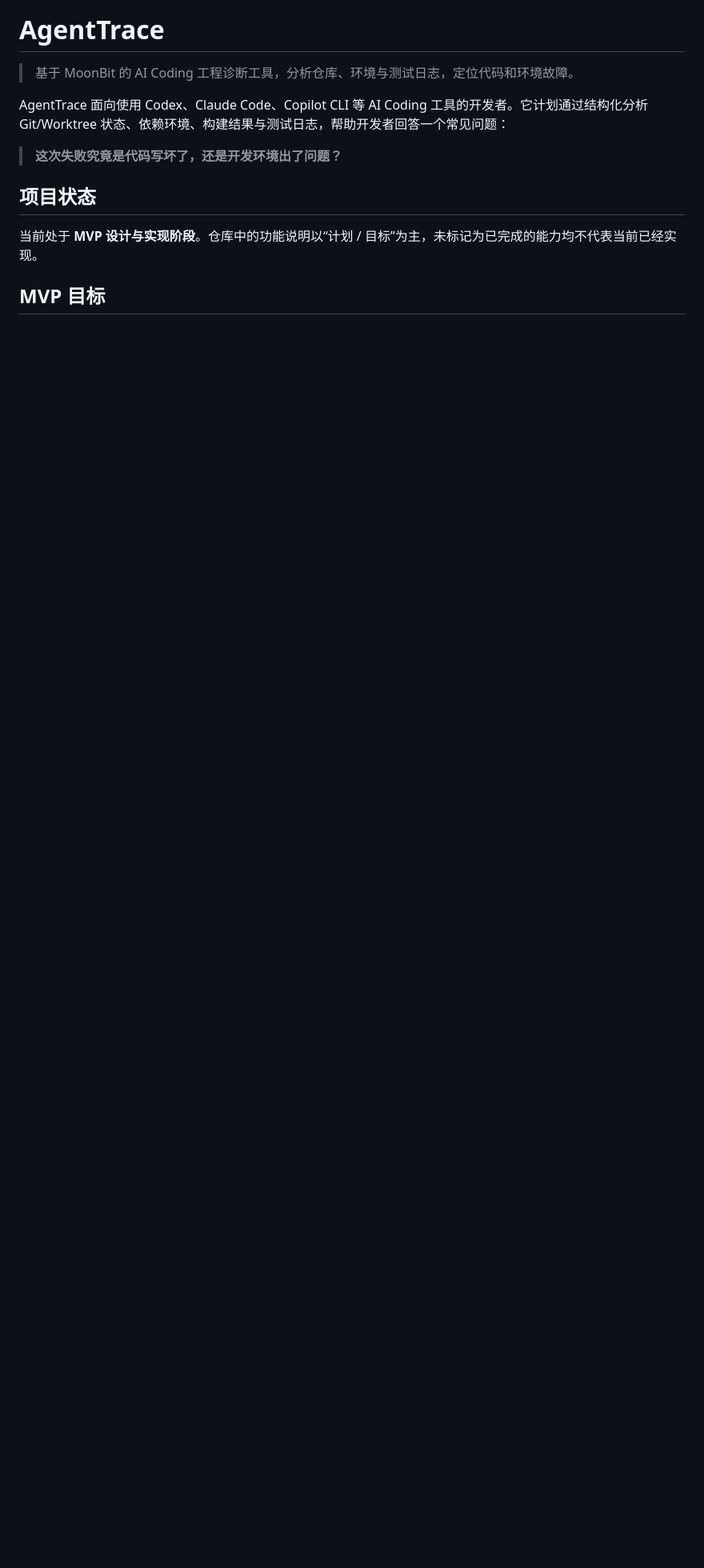
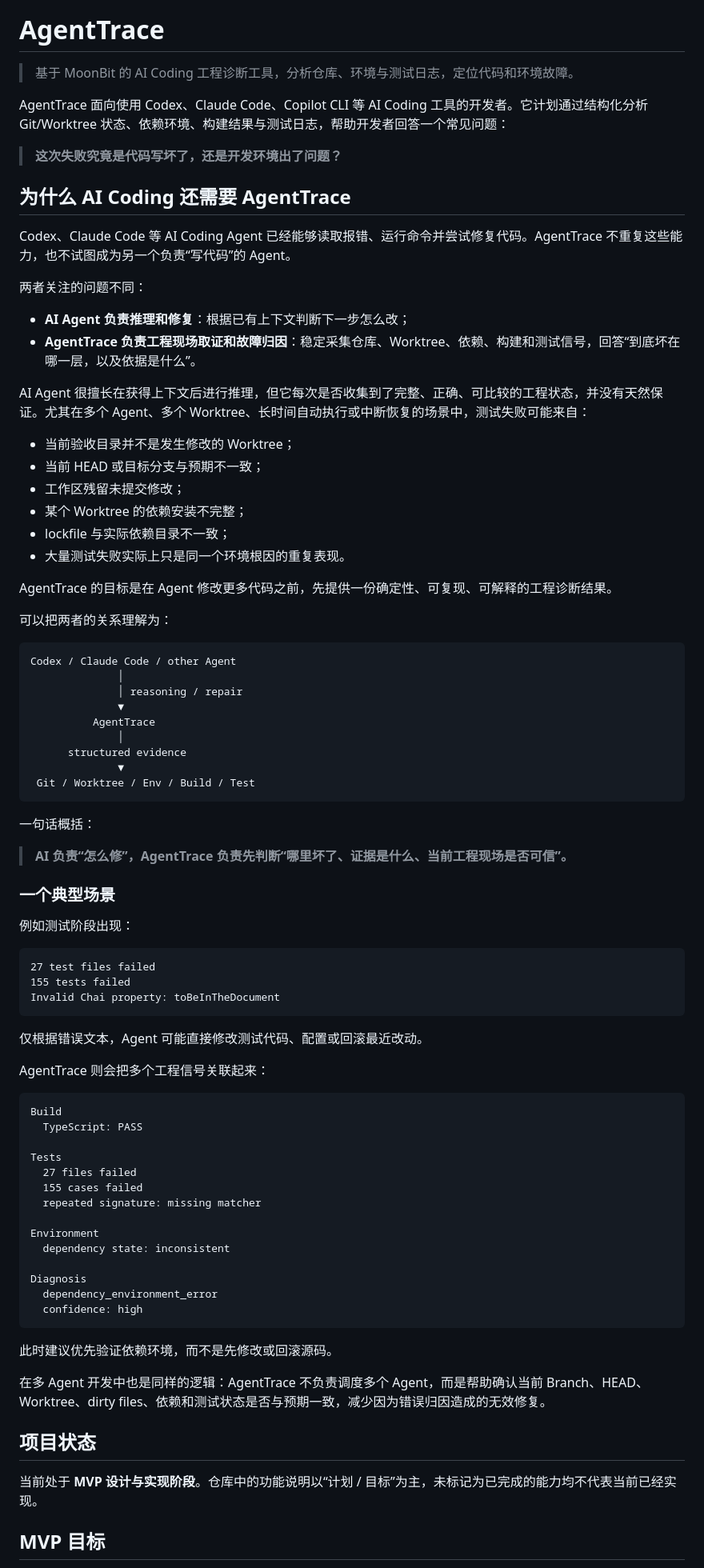
Before and after one commit to wulisususu/agenttrace, a Markdown page: README.md, the part around the change. Shown at 80% size. Rendered like a GitHub page; blank space fills up the shorter version.

Commit message:
docs: clarify AgentTrace role in AI coding diagnostics

````diff
--- a/README.md
+++ b/README.md
@@ -5,6 +5,79 @@
 AgentTrace 面向使用 Codex、Claude Code、Copilot CLI 等 AI Coding 工具的开发者。它计划通过结构化分析 Git/Worktree 状态、依赖环境、构建结果与测试日志，帮助开发者回答一个常见问题：
 
 > **这次失败究竟是代码写坏了，还是开发环境出了问题？**
+
+## 为什么 AI Coding 还需要 AgentTrace
+
+Codex、Claude Code 等 AI Coding Agent 已经能够读取报错、运行命令并尝试修复代码。AgentTrace 不重复这些能力，也不试图成为另一个负责“写代码”的 Agent。
+
+两者关注的问题不同：
+
+- **AI Agent 负责推理和修复**：根据已有上下文判断下一步怎么改；
+- **AgentTrace 负责工程现场取证和故障归因**：稳定采集仓库、Worktree、依赖、构建和测试信号，回答“到底坏在哪一层，以及依据是什么”。
+
+AI Agent 很擅长在获得上下文后进行推理，但它每次是否收集到了完整、正确、可比较的工程状态，并没有天然保证。尤其在多个 Agent、多个 Worktree、长时间自动执行或中断恢复的场景中，测试失败可能来自：
+
+- 当前验收目录并不是发生修改的 Worktree；
+- 当前 HEAD 或目标分支与预期不一致；
+- 工作区残留未提交修改；
+- 某个 Worktree 的依赖安装不完整；
+- lockfile 与实际依赖目录不一致；
+- 大量测试失败实际上只是同一个环境根因的重复表现。
+
+AgentTrace 的目标是在 Agent 修改更多代码之前，先提供一份确定性、可复现、可解释的工程诊断结果。
+
+可以把两者的关系理解为：
+
+```text
+Codex / Claude Code / other Agent
+              │
+              │ reasoning / repair
+              ▼
+          AgentTrace
+              │
+      structured evidence
+              ▼
+ Git / Worktree / Env / Build / Test
+```
+
+一句话概括：
+
+> **AI 负责“怎么修”，AgentTrace 负责先判断“哪里坏了、证据是什么、当前工程现场是否可信”。**
+
+### 一个典型场景
+
+例如测试阶段出现：
+
+```text
+27 test files failed
+155 tests failed
+Invalid Chai property: toBeInTheDocument
+```
+
+仅根据错误文本，Agent 可能直接修改测试代码、配置或回滚最近改动。
+
+AgentTrace 则会把多个工程信号关联起来：
+
+```text
+Build
+  TypeScript: PASS
+
+Tests
+  27 files failed
+  155 cases failed
+  repeated signature: missing matcher
+
+Environment
+  dependency state: inconsistent
+
+Diagnosis
+  dependency_environment_error
+  confidence: high
+```
+
+此时建议优先验证依赖环境，而不是先修改或回滚源码。
+
+在多 Agent 开发中也是同样的逻辑：AgentTrace 不负责调度多个 Agent，而是帮助确认当前 Branch、HEAD、Worktree、dirty files、依赖和测试状态是否与预期一致，减少因为错误归因造成的无效修复。
 
 ## 项目状态
 
````
